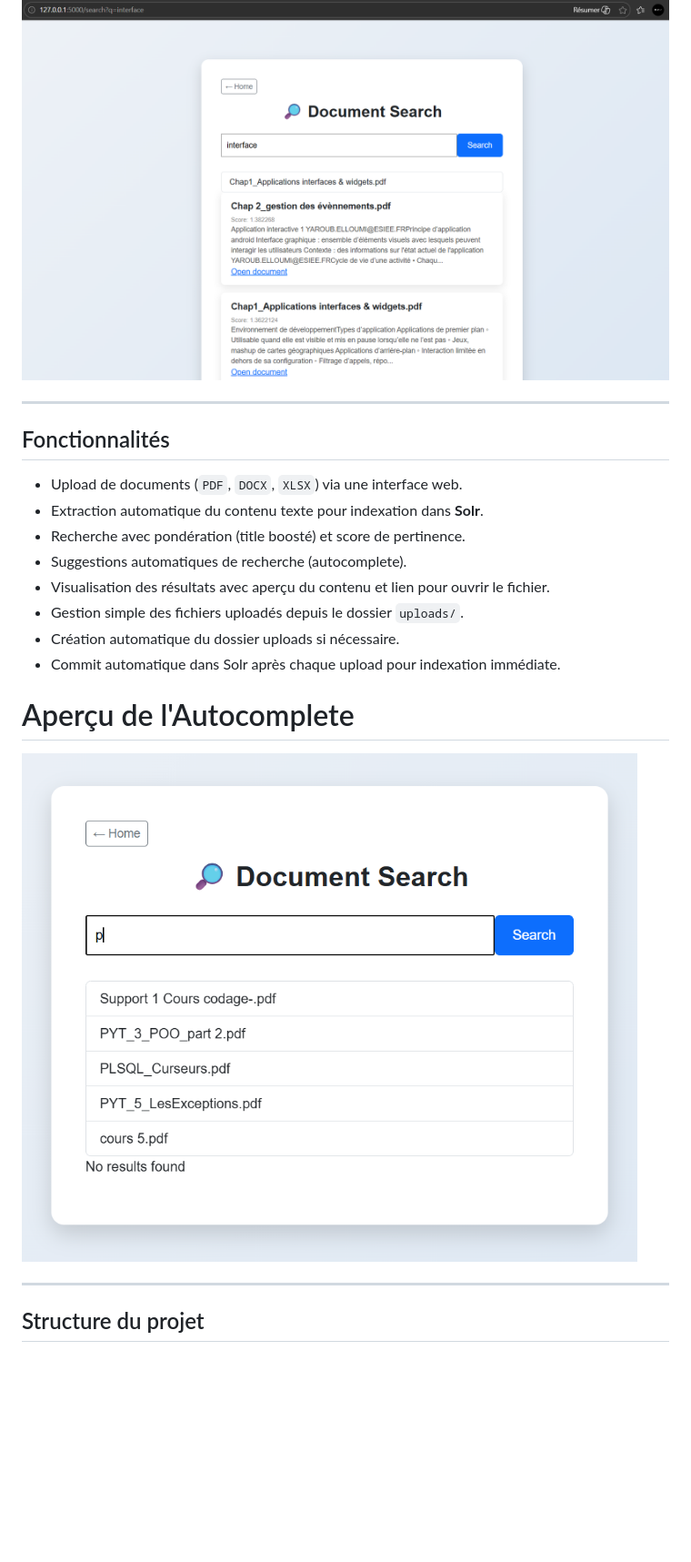
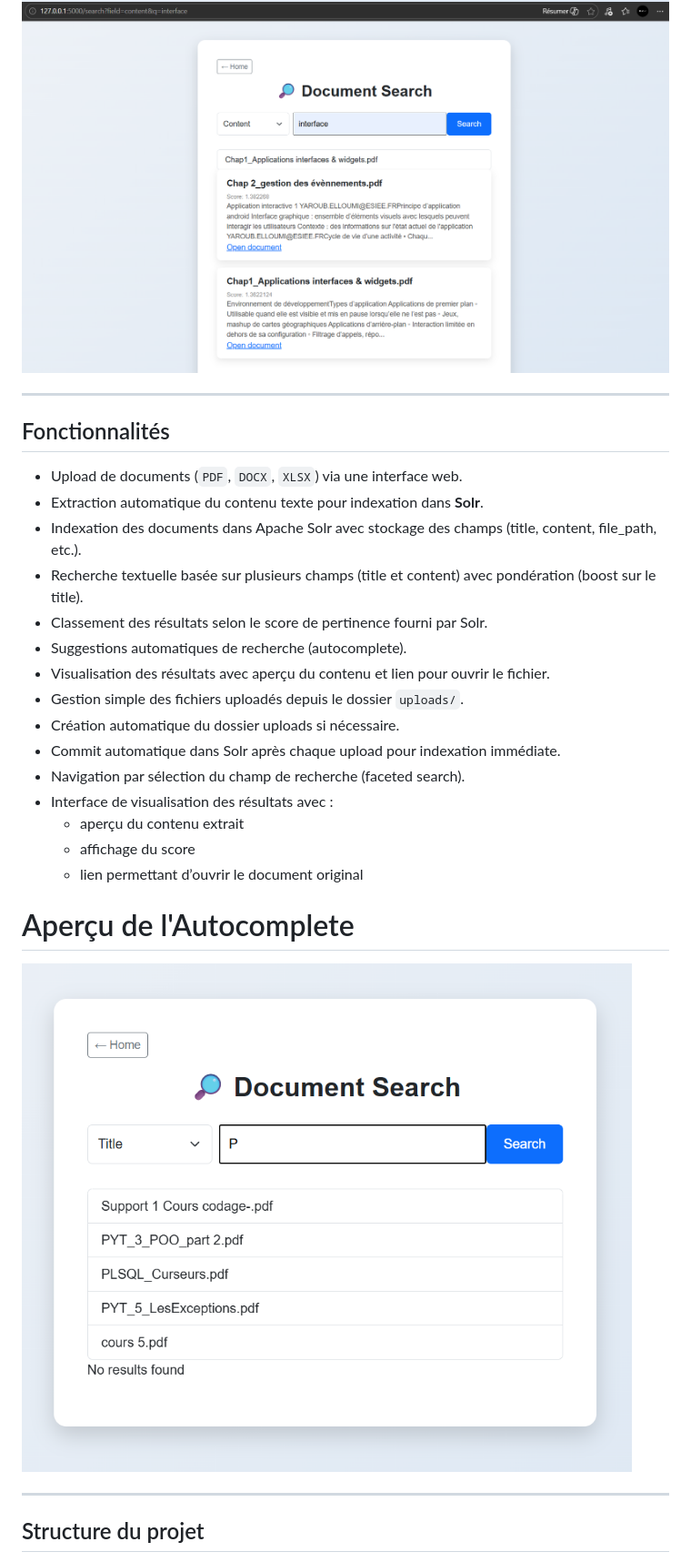
Before and after one commit to Zeineblch3/solr-search, a Markdown page: README.md, the part around the change. Shown at 91% size. GitHub-like rendering; pictures changed too: images/autocomplete.png, images/honda.png, images/interface.png; blank space fills up the shorter version.

```diff
--- a/README.md
+++ b/README.md
@@ -16,12 +16,19 @@ Une application web pour rechercher et consulter des documents PDF, Word et Exce
 
 - Upload de documents (`PDF`, `DOCX`, `XLSX`) via une interface web.
 - Extraction automatique du contenu texte pour indexation dans **Solr**.
-- Recherche avec pondération (title boosté) et score de pertinence.
+- Indexation des documents dans Apache Solr avec stockage des champs (title, content, file_path, etc.).
+- Recherche textuelle basée sur plusieurs champs (title et content) avec pondération (boost sur le title).
+- Classement des résultats selon le score de pertinence fourni par Solr.
 - Suggestions automatiques de recherche (autocomplete).
 - Visualisation des résultats avec aperçu du contenu et lien pour ouvrir le fichier.
 - Gestion simple des fichiers uploadés depuis le dossier `uploads/`.
 - Création automatique du dossier uploads si nécessaire.
 - Commit automatique dans Solr après chaque upload pour indexation immédiate.
+- Navigation par sélection du champ de recherche (faceted search).
+- Interface de visualisation des résultats avec :
+  - aperçu du contenu extrait
+  - affichage du score
+  - lien permettant d’ouvrir le document original
 
 # Aperçu de l'Autocomplete
 ![Capture de l'application](images/autocomplete.png)
```
Also changed, not shown: images/compression.png, images/cursor.png, images/python.png (added), 2 other files.
